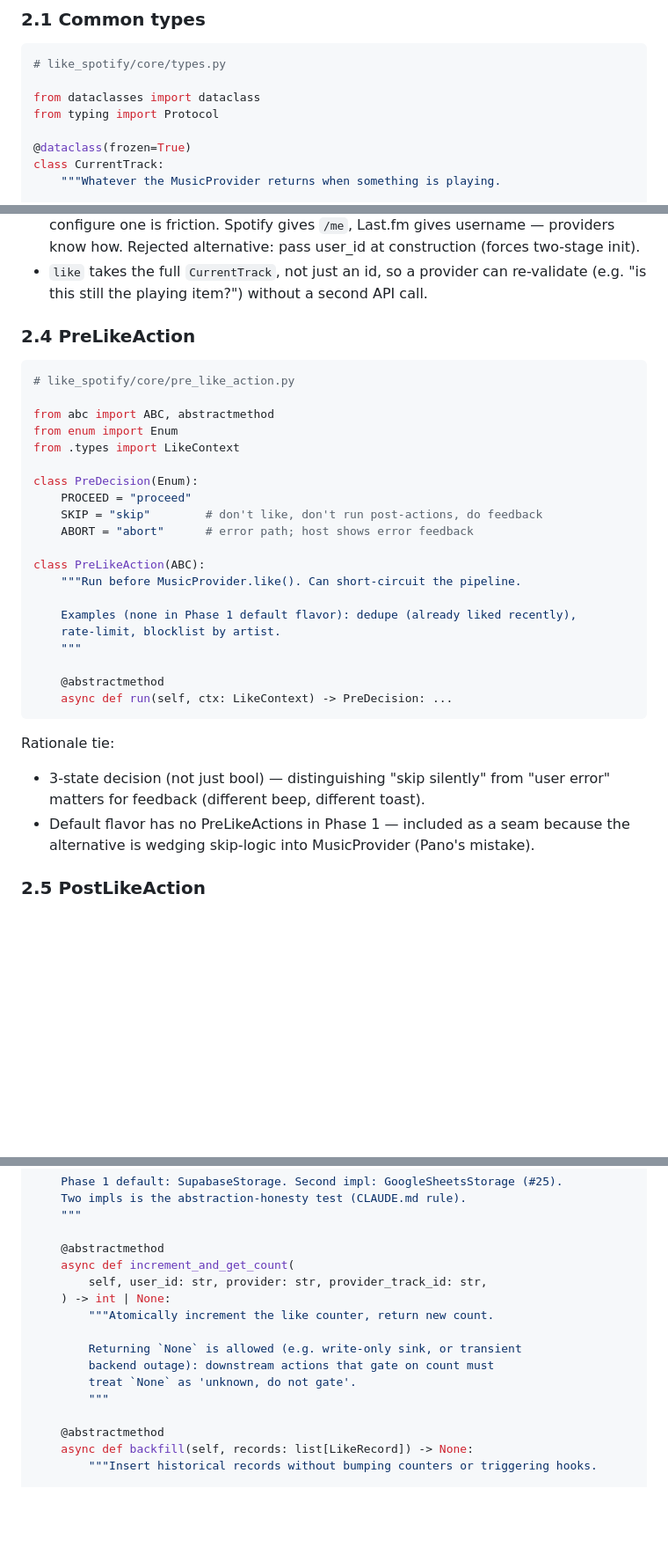
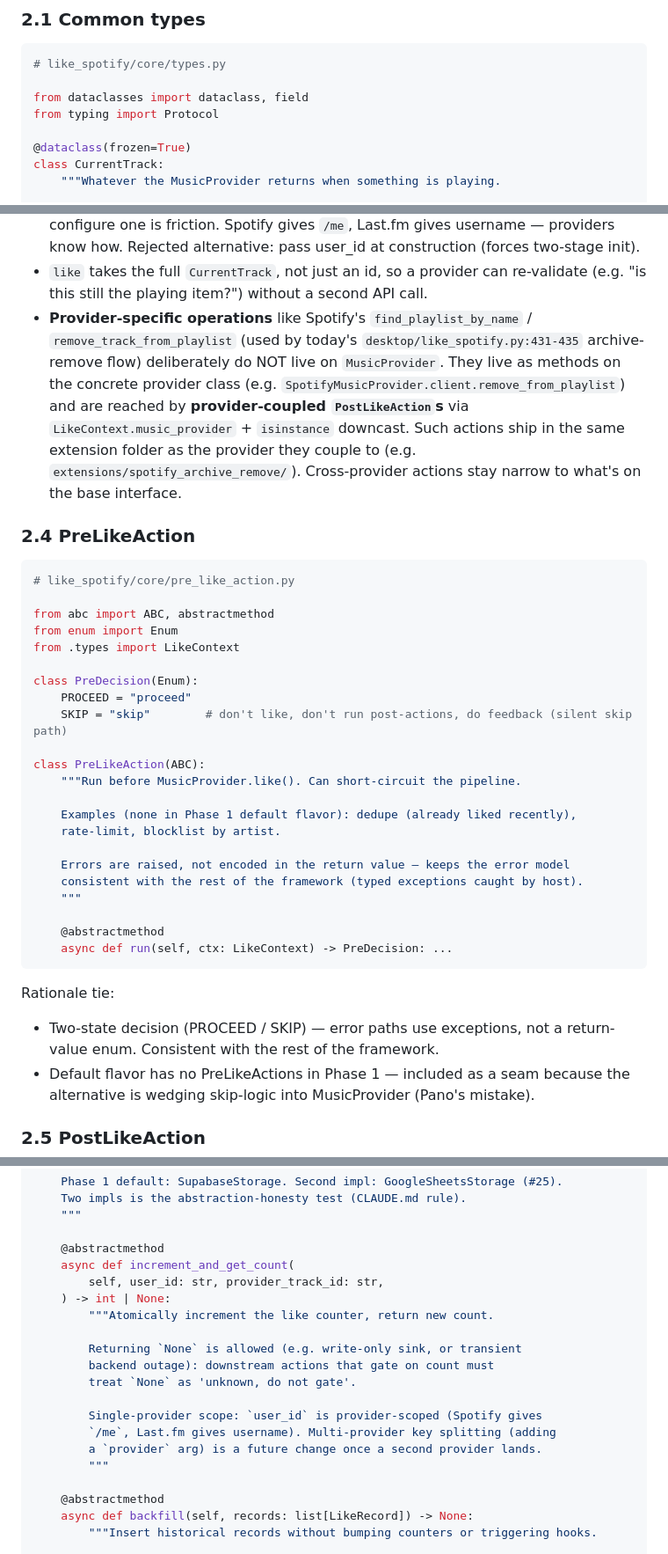
Before and after one commit to Osasuwu/like_spotify_mobile_app, a Markdown page: docs/design/interfaces.md, 3 parts joined by grey strips. Shown at 88% size. Rendered like a GitHub page; blank space fills up the shorter version.

Commit message:
docs(design): address code-reviewer findings on #31
- MusicProvider stays narrow; provider-specific ops (find_playlist_by_name,
  remove_track_from_playlist) reached via LikeContext.music_provider
  isinstance-downcast. Provider-coupled actions ship in same extension folder.
- LikeContext.music_provider field added; extras switched to
  field(default_factory=dict) (mutable-default footgun fix).
- Storage.increment_and_get_count drops `provider` arg (single-provider
  scope for Phase 1); LikeRecord.provider remains for backfill audit.
- PreDecision drops ABORT — error path is exceptions, decision enum is
  flow control only (proceed/skip).
- Anti-pattern §4.10 added: no synchronous I/O in __init__.
- Reviewed line signed.

````diff
--- a/docs/design/interfaces.md
+++ b/docs/design/interfaces.md
@@ -36,7 +36,7 @@ All extension classes live in `like_spotify/extensions/<domain>/__init__.py`. Ea
 ```python
 # like_spotify/core/types.py
 
-from dataclasses import dataclass
+from dataclasses import dataclass, field
 from typing import Protocol
 
 @dataclass(frozen=True)
@@ -128,6 +131,7 @@ Rationale tie:
 - Two write methods on one interface, no read-stats methods: explicit reaction to Pano's fat interface (10 methods, mixes scrobbling with chart fetching). If a future provider needs read-only metrics, that's a new extension point, not a method here.
 - `user_id()` exists because Storage needs a stable user key, and asking the user to configure one is friction. Spotify gives `/me`, Last.fm gives username — providers know how. Rejected alternative: pass user_id at construction (forces two-stage init).
 - `like` takes the full `CurrentTrack`, not just an id, so a provider can re-validate (e.g. "is this still the playing item?") without a second API call.
+- **Provider-specific operations** like Spotify's `find_playlist_by_name` / `remove_track_from_playlist` (used by today's `desktop/like_spotify.py:431-435` archive-remove flow) deliberately do NOT live on `MusicProvider`. They live as methods on the concrete provider class (e.g. `SpotifyMusicProvider.client.remove_from_playlist`) and are reached by **provider-coupled `PostLikeAction`s** via `LikeContext.music_provider` + `isinstance` downcast. Such actions ship in the same extension folder as the provider they couple to (e.g. `extensions/spotify_archive_remove/`). Cross-provider actions stay narrow to what's on the base interface.
 
 ### 2.4 PreLikeAction
 
@@ -140,14 +144,16 @@ from .types import LikeContext
 
 class PreDecision(Enum):
     PROCEED = "proceed"
-    SKIP = "skip"        # don't like, don't run post-actions, do feedback
-    ABORT = "abort"      # error path; host shows error feedback
+    SKIP = "skip"        # don't like, don't run post-actions, do feedback (silent skip path)
 
 class PreLikeAction(ABC):
     """Run before MusicProvider.like(). Can short-circuit the pipeline.
 
     Examples (none in Phase 1 default flavor): dedupe (already liked recently),
     rate-limit, blocklist by artist.
+
+    Errors are raised, not encoded in the return value — keeps the error model
+    consistent with the rest of the framework (typed exceptions caught by host).
     """
 
     @abstractmethod
@@ -156,7 +162,7 @@ class PreLikeAction(ABC):
 
 Rationale tie:
 
-- 3-state decision (not just bool) — distinguishing "skip silently" from "user error" matters for feedback (different beep, different toast).
+- Two-state decision (PROCEED / SKIP) — error paths use exceptions, not a return-value enum. Consistent with the rest of the framework.
 - Default flavor has no PreLikeActions in Phase 1 — included as a seam because the alternative is wedging skip-logic into MusicProvider (Pano's mistake).
 
 ### 2.5 PostLikeAction
@@ -209,13 +215,17 @@ class Storage(ABC):
 
     @abstractmethod
     async def increment_and_get_count(
-        self, user_id: str, provider: str, provider_track_id: str,
+        self, user_id: str, provider_track_id: str,
     ) -> int | None:
         """Atomically increment the like counter, return new count.
 
         Returning `None` is allowed (e.g. write-only sink, or transient
         backend outage): downstream actions that gate on count must
         treat `None` as 'unknown, do not gate'.
+
+        Single-provider scope: `user_id` is provider-scoped (Spotify gives
+        `/me`, Last.fm gives username). Multi-provider key splitting (adding
+        a `provider` arg) is a future change once a second provider lands.
         """
 
     @abstractmethod
````
Also changed, not shown: other parts of docs/design/interfaces.md (+8 -4 lines).
